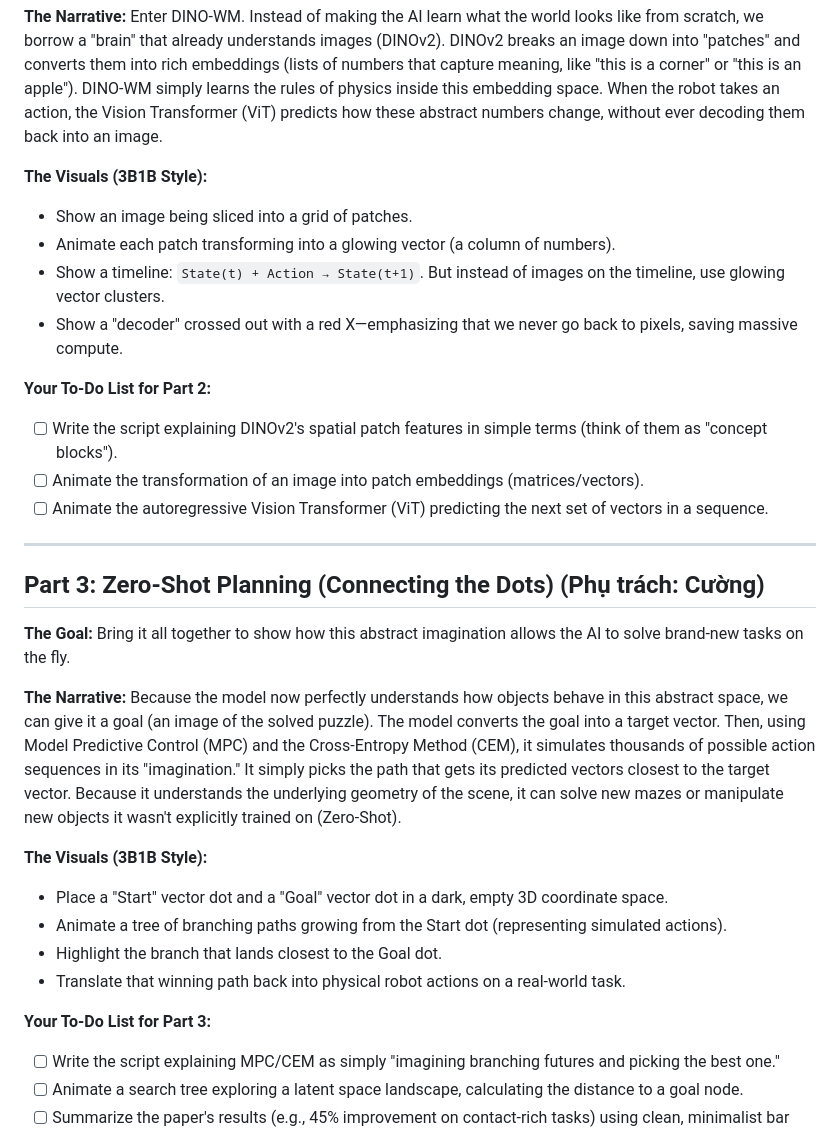
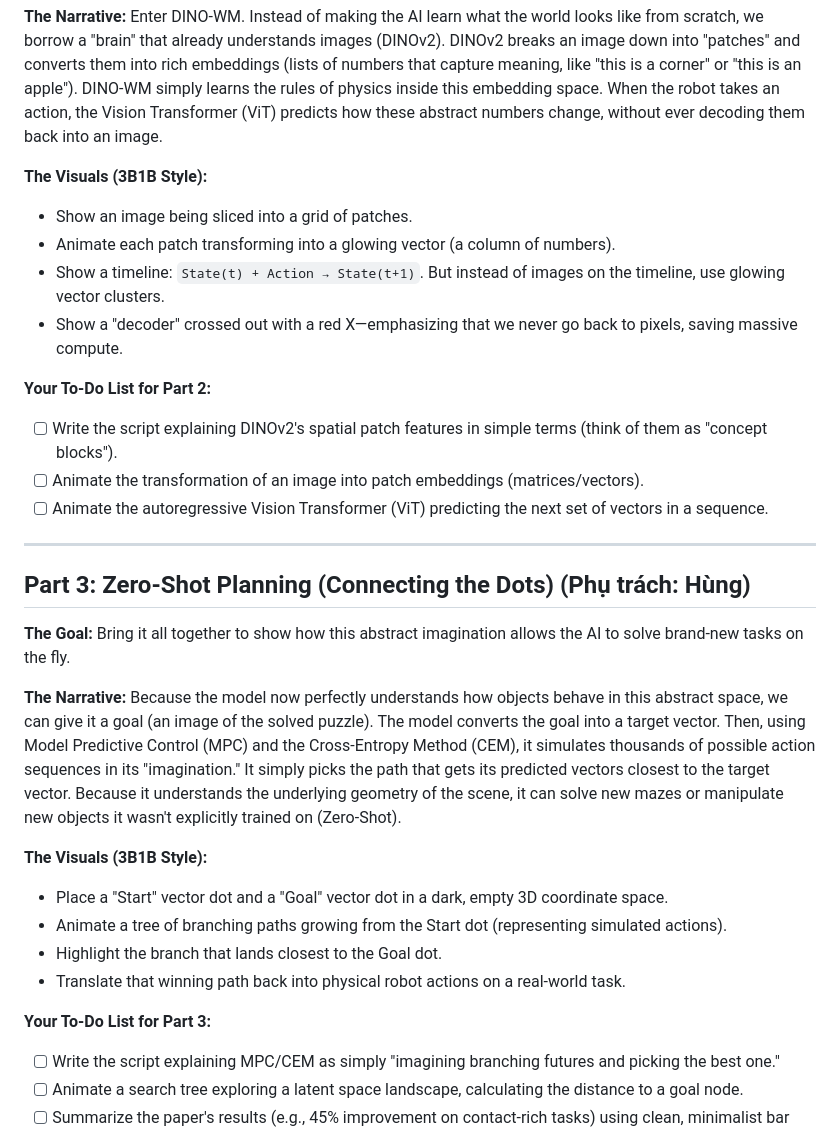
Before and after one commit to NguyenTienMinh2510/DINOWM_Manim_Project, a Markdown page: docs/01_Task_Division.md, the part around one of its changes. GitHub-like rendering.

Commit message:
Update Task_Division

```diff
--- a/docs/01_Task_Division.md
+++ b/docs/01_Task_Division.md
@@ -32,19 +34,21 @@ Explain the core innovation of the paper: using DINOv2's pre-trained visual feat
 Enter DINO-WM. Instead of making the AI learn what the world looks like from scratch, we borrow a "brain" that already understands images (DINOv2). DINOv2 breaks an image down into "patches" and converts them into rich embeddings (lists of numbers that capture meaning, like "this is a corner" or "this is an apple"). DINO-WM simply learns the rules of physics inside this embedding space. When the robot takes an action, the Vision Transformer (ViT) predicts how these abstract numbers change, without ever decoding them back into an image.
 
 **The Visuals (3B1B Style):**
+
 * Show an image being sliced into a grid of patches.
 * Animate each patch transforming into a glowing vector (a column of numbers).
 * Show a timeline: `State(t) + Action → State(t+1)`. But instead of images on the timeline, use glowing vector clusters.
 * Show a "decoder" crossed out with a red X—emphasizing that we never go back to pixels, saving massive compute.
 
 **Your To-Do List for Part 2:**
+
 - [ ] Write the script explaining DINOv2's spatial patch features in simple terms (think of them as "concept blocks").
 - [ ] Animate the transformation of an image into patch embeddings (matrices/vectors).
 - [ ] Animate the autoregressive Vision Transformer (ViT) predicting the next set of vectors in a sequence.
 
 ---
 
-## Part 3: Zero-Shot Planning (Connecting the Dots) (Phụ trách: Cường)
+## Part 3: Zero-Shot Planning (Connecting the Dots) (Phụ trách: Hùng)
 
 **The Goal:**
 Bring it all together to show how this abstract imagination allows the AI to solve brand-new tasks on the fly.
@@ -53,12 +57,14 @@ Bring it all together to show how this abstract imagination allows the AI to sol
 Because the model now perfectly understands how objects behave in this abstract space, we can give it a goal (an image of the solved puzzle). The model converts the goal into a target vector. Then, using Model Predictive Control (MPC) and the Cross-Entropy Method (CEM), it simulates thousands of possible action sequences in its "imagination." It simply picks the path that gets its predicted vectors closest to the target vector. Because it understands the underlying geometry of the scene, it can solve new mazes or manipulate new objects it wasn't explicitly trained on (Zero-Shot).
 
 **The Visuals (3B1B Style):**
+
 * Place a "Start" vector dot and a "Goal" vector dot in a dark, empty 3D coordinate space.
 * Animate a tree of branching paths growing from the Start dot (representing simulated actions).
 * Highlight the branch that lands closest to the Goal dot.
 * Translate that winning path back into physical robot actions on a real-world task.
 
 **Your To-Do List for Part 3:**
+
 - [ ] Write the script explaining MPC/CEM as simply "imagining branching futures and picking the best one."
 - [ ] Animate a search tree exploring a latent space landscape, calculating the distance to a goal node.
 - [ ] Summarize the paper's results (e.g., 45% improvement on contact-rich tasks) using clean, minimalist bar charts.
```
Also changed, not shown: other parts of docs/01_Task_Division.md (+2 -0 lines).
